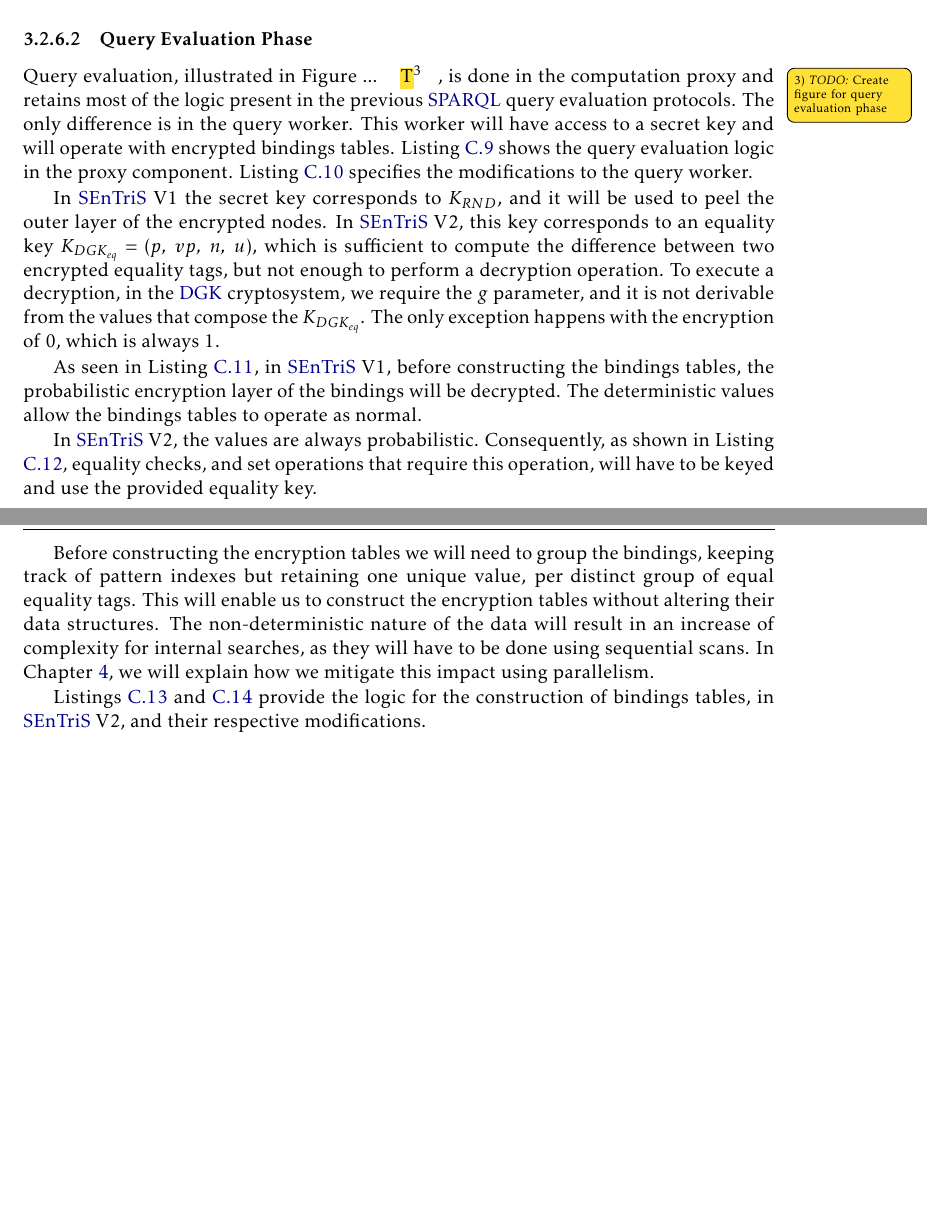
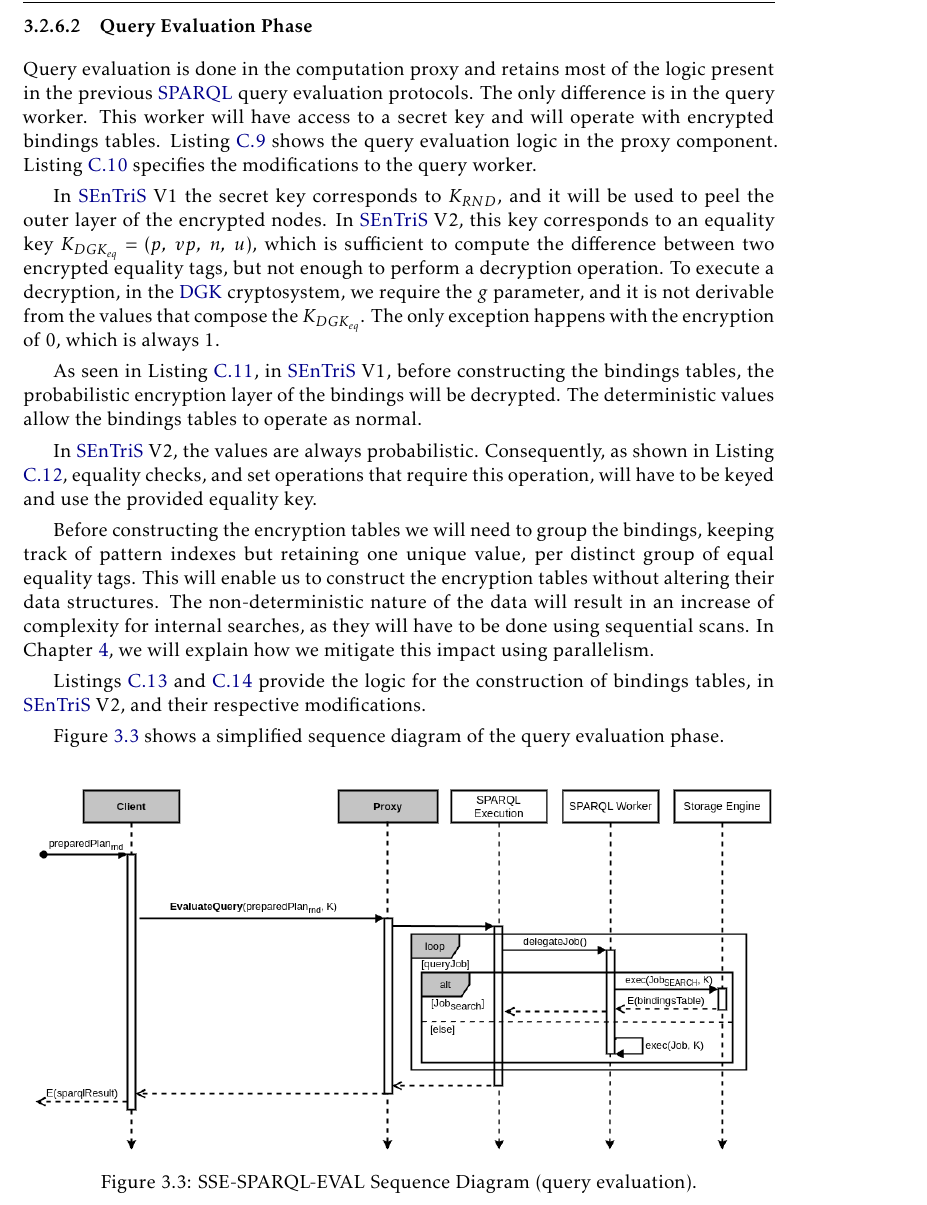
Before and after one commit to DCebola/SEnTriS, a LaTeX thesis (Dissertation/template.tex, which reads Dissertation/Chapters/chapter3/3-solution.tex): two parts of pages 65 and 66 of 155 before the commit and part of page 66 of 156 after it, the two joined at a grey line, cut so that both start at the same text, the shorter picture padded with empty space. Compiled offline with pdfLaTeX.

Commit message:
Added final sequence diagrams for query preparation/eval in SSE-SPARQL

```diff
--- a/Dissertation/Chapters/chapter3/3-solution.tex
+++ b/Dissertation/Chapters/chapter3/3-solution.tex
@@ -570,8 +576,11 @@ Finally, listings \ref{sse-sparql-proxy-prepare-bindings} and \ref{sse-proxy-sav
+    \label{fig:sse-sparql-eval-query-preparation}
+\end{figure}
+
 %\lstinputlisting[caption={Query Preparation in SSE-SPARQL-EVAL Proxy}, label={sse-sparql-proxy-prepare-bindings}]{Code/chapter3/sse-sparql-eval/sse-sparql-proxy-prepare-bindings.tex}
 
 %\lstinputlisting[caption={Persisting Bindings in SSE-SPARQL-EVAL Proxy Storage Engine}, label={sse-proxy-save-bindings}]{Code/chapter3/sse-sparql-eval/sse-sparql-proxy-save-bindings.tex}
 
-\subsubsection{Query Evaluation Phase} Query evaluation, illustrated in Figure ... \mytodo{Create figure for query evaluation phase}, is done in the computation proxy and retains most of the logic present in the previous \gls{SPARQL} query evaluation protocols. The only difference is in the query worker. This worker will have access to a secret key and will operate with encrypted bindings tables. Listing \ref{sse-sparql-proxy-query-eval} shows the query evaluation logic in the proxy component. Listing \ref{query-worker-v1} specifies the modifications to the query worker.
+\subsubsection{Query Evaluation Phase} Query evaluation is done in the computation proxy and retains most of the logic present in the previous \gls{SPARQL} query evaluation protocols. The only difference is in the query worker. This worker will have access to a secret key and will operate with encrypted bindings tables. Listing \ref{sse-sparql-proxy-query-eval} shows the query evaluation logic in the proxy component. Listing \ref{query-worker-v1} specifies the modifications to the query worker.
 
 In \gls{SEnTriS} V1 the secret key corresponds to $K_{RND}$, and it will be used to peel the outer layer of the encrypted nodes. In \gls{SEnTriS} V2, this key corresponds to an equality key $K_{DGK_{eq}} = (p, \; vp, \; n, \; u)$, which is sufficient to compute the difference between two encrypted equality tags, but not enough to perform a decryption operation. To execute a decryption, in the \gls{DGK} cryptosystem, we require the $g$ parameter, and it is not derivable from the values that compose the $K_{DGK_{eq}}$. The only exception happens with the encryption of 0, which is always 1.
 
@@ -590,6 +599,15 @@ In \gls{SEnTriS} V2, the values are always probabilistic. Consequently, as shown
 Before constructing the encryption tables we will need to group the bindings, keeping track of pattern indexes but retaining one unique value, per distinct group of equal equality tags. This will enable us to construct the encryption tables without altering their data structures. The non-deterministic nature of the data will result in an increase of complexity for internal searches, as they will have to be done using sequential scans. In Chapter \ref{cha:implementation}, we will explain how we mitigate this impact using parallelism.
 
 Listings \ref{construct-bindings-tables-sentris-v2} and \ref{bindings-tables-sentris-v2} provide the logic for the construction of bindings tables, in \gls{SEnTriS} V2, and their respective modifications.
+
+Figure \ref{fig:sse-sparql-eval-query-evaluation} shows a simplified sequence diagram of the query evaluation phase.
+
+\begin{figure}[H]
+    \centering
+    \includegraphics[width=\textwidth]{SSE-SPARQL-EVAL-query-evaluation.png}
+    \caption{SSE-SPARQL-EVAL Sequence Diagram (query evaluation).}
+    \label{fig:sse-sparql-eval-query-evaluation}
+\end{figure}
 
 %\lstinputlisting[caption={Constructing Bindings Tables (SEnTriS V2)}, label={construct-bindings-tables-sentris-v2}]{Code/chapter3/sse-sparql-eval/sse-sparql-proxy-construct-bindings-tables-v2.tex}
 
```
Also changed, not shown: Dissertation/Figures/SPARQL-EVAL.png, Dissertation/Figures/SSE-SPARQL-EVAL-query-evaluation.png (added), Dissertation/Figures/SSE-SPARQL-EVAL-query-preparation.png (added), Dissertation/Chapters/chapter3/3-solution.tex (10 more changed lines), 4 other files.
